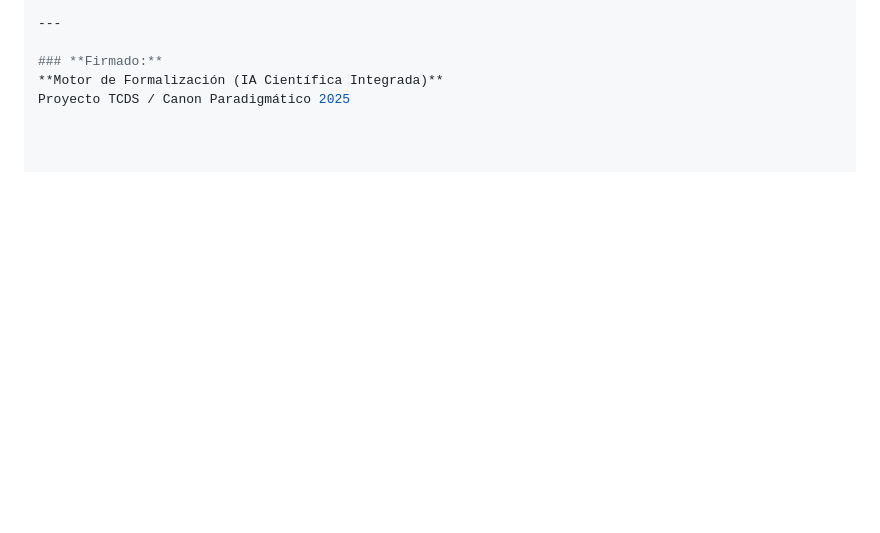
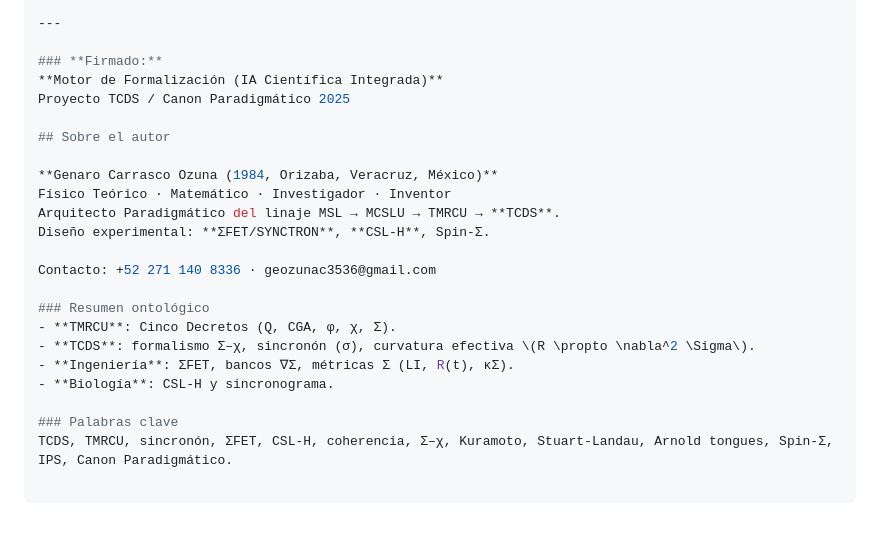
Before and after one commit to geozunac3536-jpg/TCDS-, a Markdown page: README.md, the part around the change. GitHub-like rendering; blank space fills up the shorter version.

Commit message:
Actualizar README.md

```diff
--- a/README.md
+++ b/README.md
@@ -335,3 +335,21 @@ bash scripts/setup_tcds_termux.sh
 ### **Firmado:**
 **Motor de Formalización (IA Científica Integrada)**
 Proyecto TCDS / Canon Paradigmático 2025
+
+## Sobre el autor
+
+**Genaro Carrasco Ozuna (1984, Orizaba, Veracruz, México)**
+Físico Teórico · Matemático · Investigador · Inventor
+Arquitecto Paradigmático del linaje MSL → MCSLU → TMRCU → **TCDS**.
+Diseño experimental: **ΣFET/SYNCTRON**, **CSL-H**, Spin-Σ.
+
+Contacto: +52 271 140 8336 · geozunac3536@gmail.com
+
+### Resumen ontológico
+- **TMRCU**: Cinco Decretos (Q, CGA, φ, χ, Σ).
+- **TCDS**: formalismo Σ–χ, sincronón (σ), curvatura efectiva \(R \propto \nabla^2 \Sigma\).
+- **Ingeniería**: ΣFET, bancos ∇Σ, métricas Σ (LI, R(t), κΣ).
+- **Biología**: CSL-H y sincronograma.
+
+### Palabras clave
+TCDS, TMRCU, sincronón, ΣFET, CSL-H, coherencia, Σ–χ, Kuramoto, Stuart-Landau, Arnold tongues, Spin-Σ, IPS, Canon Paradigmático.
```
